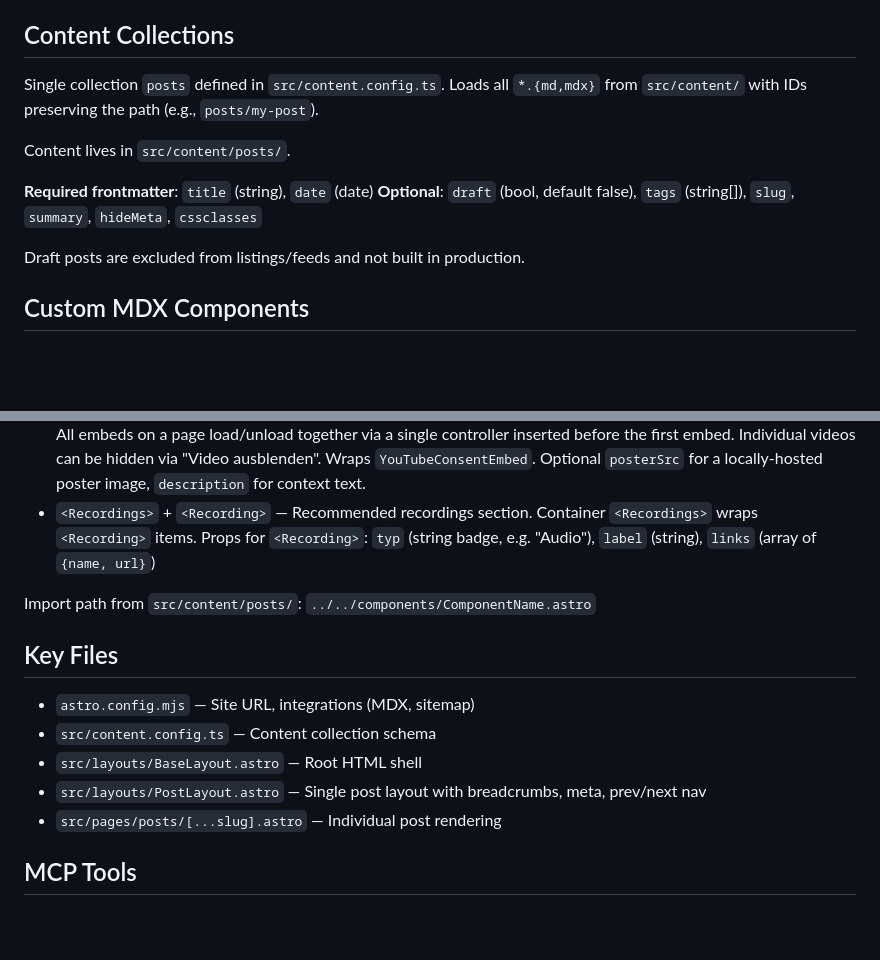
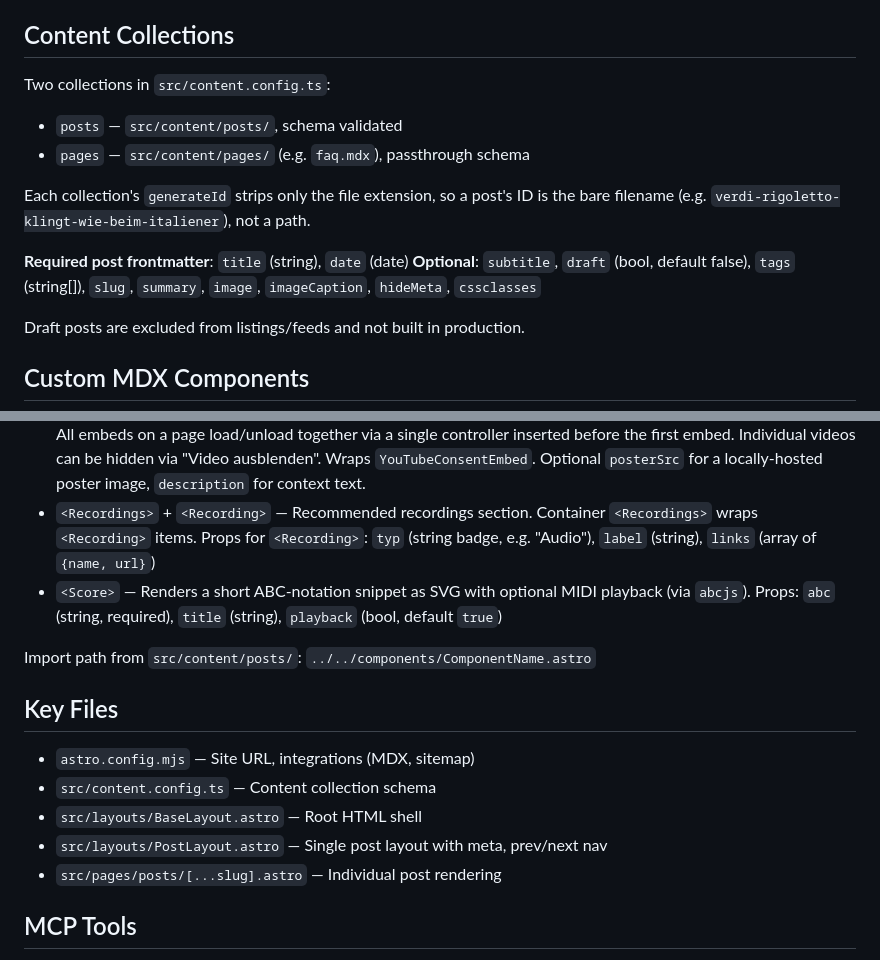
Before and after one commit to philphilphil/schoener_sterben, a Markdown page: .claude/CLAUDE.md, 2 parts joined by grey strips. GitHub-like rendering; blank space fills up the shorter version.

Commit message:
Update CLAUDE.md: collections, frontmatter, Score, drop breadcrumb mention
Co-Authored-By: Claude Opus 4.6 (1M context) <noreply@anthropic.com>

```diff
--- a/.claude/CLAUDE.md
+++ b/.claude/CLAUDE.md
@@ -27,12 +27,15 @@ No test framework or linter is configured.
 
 ## Content Collections
 
-Single collection `posts` defined in `src/content.config.ts`. Loads all `*.{md,mdx}` from `src/content/` with IDs preserving the path (e.g., `posts/my-post`).
+Two collections in `src/content.config.ts`:
 
-Content lives in `src/content/posts/`.
+- `posts` — `src/content/posts/`, schema validated
+- `pages` — `src/content/pages/` (e.g. `faq.mdx`), passthrough schema
 
-**Required frontmatter**: `title` (string), `date` (date)
-**Optional**: `draft` (bool, default false), `tags` (string[]), `slug`, `summary`, `hideMeta`, `cssclasses`
+Each collection's `generateId` strips only the file extension, so a post's ID is the bare filename (e.g. `verdi-rigoletto-klingt-wie-beim-italiener`), not a path.
+
+**Required post frontmatter**: `title` (string), `date` (date)
+**Optional**: `subtitle`, `draft` (bool, default false), `tags` (string[]), `slug`, `summary`, `image`, `imageCaption`, `hideMeta`, `cssclasses`
 
 Draft posts are excluded from listings/feeds and not built in production.
 
@@ -46,6 +49,7 @@ Available for use in posts — must be explicitly imported with relative paths:
 - `<Handlung>` — Plot summary in a collapsible `<details>` block (open by default)
 - `<YouTube id="..." title="..." start={0} posterSrc="..." description="...">` — Privacy-safe YouTube embed (DSGVO/GDPR compliant). No YouTube resources loaded until user clicks the page-level consent button. All embeds on a page load/unload together via a single controller inserted before the first embed. Individual videos can be hidden via "Video ausblenden". Wraps `YouTubeConsentEmbed`. Optional `posterSrc` for a locally-hosted poster image, `description` for context text.
 - `<Recordings>` + `<Recording>` — Recommended recordings section. Container `<Recordings>` wraps `<Recording>` items. Props for `<Recording>`: `typ` (string badge, e.g. "Audio"), `label` (string), `links` (array of `{name, url}`)
+- `<Score>` — Renders a short ABC-notation snippet as SVG with optional MIDI playback (via `abcjs`). Props: `abc` (string, required), `title` (string), `playback` (bool, default `true`)
 
 Import path from `src/content/posts/`: `../../components/ComponentName.astro`
 
@@ -54,7 +58,7 @@ Import path from `src/content/posts/`: `../../components/ComponentName.astro`
 - `astro.config.mjs` — Site URL, integrations (MDX, sitemap)
 - `src/content.config.ts` — Content collection schema
 - `src/layouts/BaseLayout.astro` — Root HTML shell
-- `src/layouts/PostLayout.astro` — Single post layout with breadcrumbs, meta, prev/next nav
+- `src/layouts/PostLayout.astro` — Single post layout with meta, prev/next nav
 - `src/pages/posts/[...slug].astro` — Individual post rendering
 
 ## MCP Tools
```
